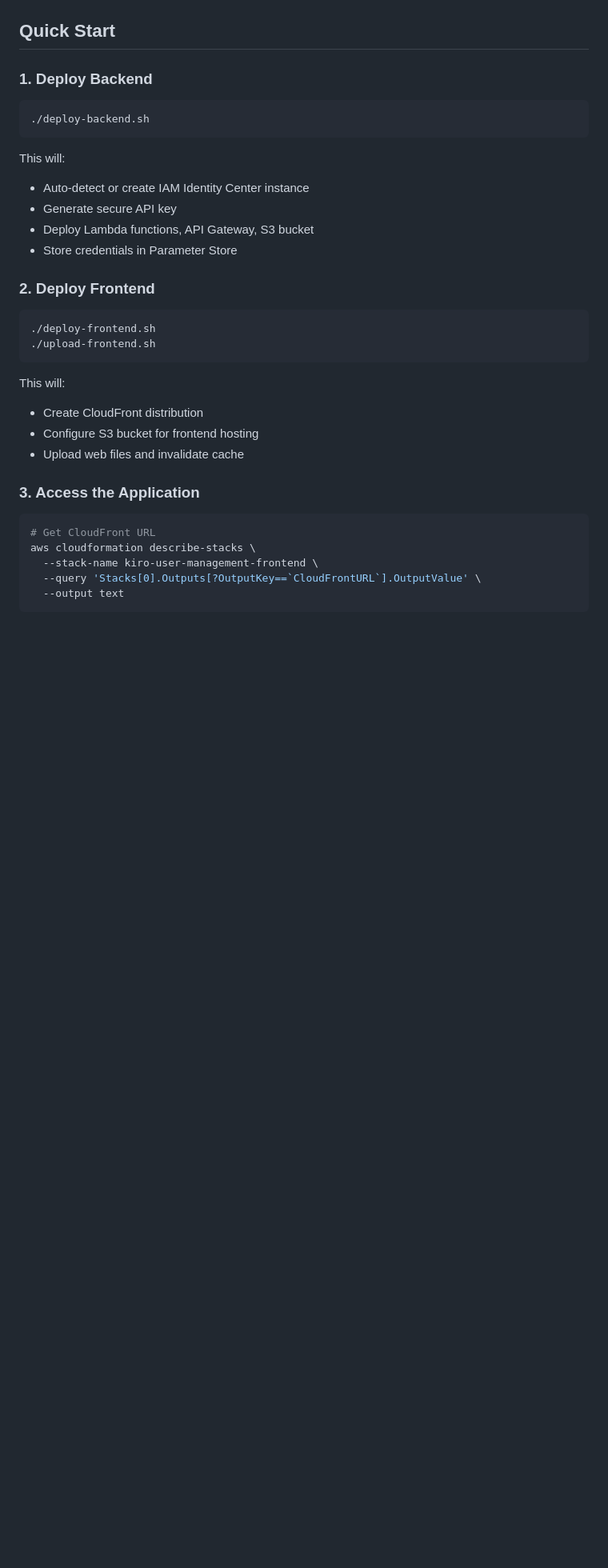
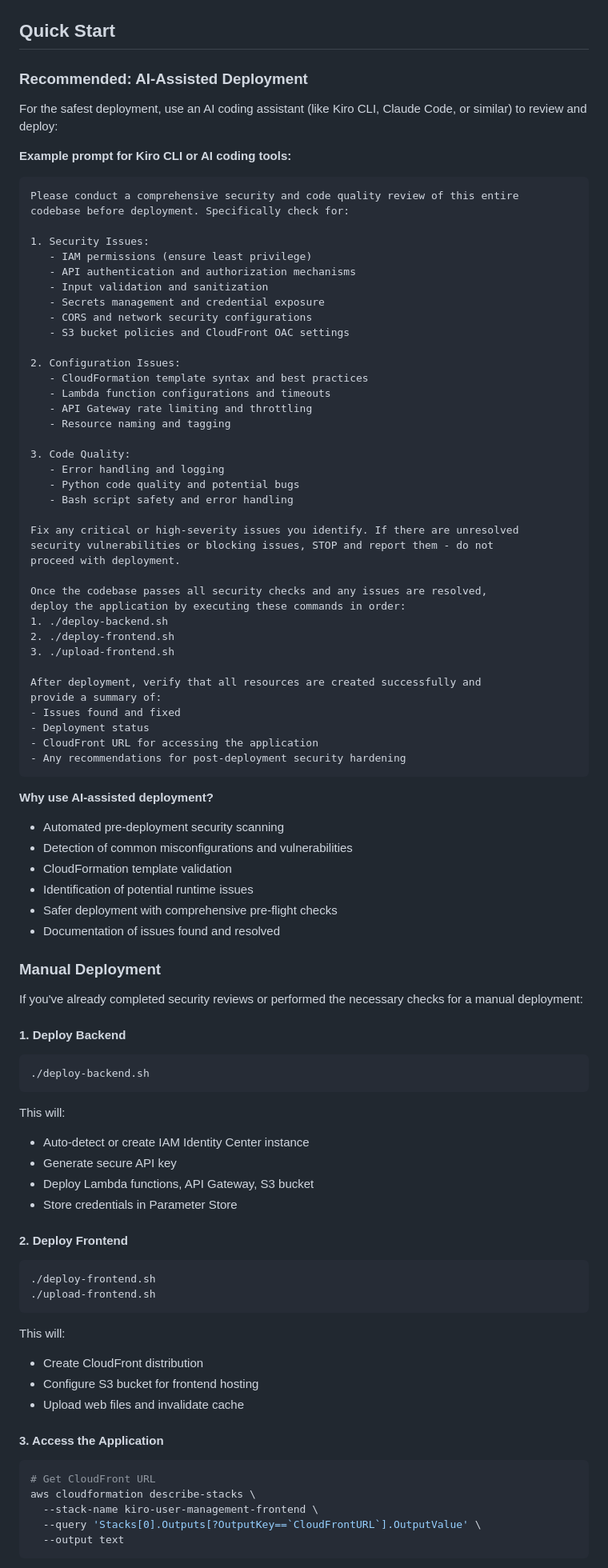
Before and after one commit to nathanielng/kiro-signup, a Markdown page: DEPLOYMENT_GUIDE.md, the part around one of its changes. Shown at 80% size. Drawn GitHub-style; blank space fills up the shorter version.

Commit message:
Update deployment guide with AI-assisted deployment info
Added a disclaimer about AI-generated code and recommended AI-assisted deployment steps, including security checks and code reviews.

````diff
--- a/DEPLOYMENT_GUIDE.md
+++ b/DEPLOYMENT_GUIDE.md
@@ -101,7 +116,66 @@ export AWS_PROFILE="your-profile"
 
 ## Quick Start
 
-### 1. Deploy Backend
+### Recommended: AI-Assisted Deployment
+
+For the safest deployment, use an AI coding assistant (like Kiro CLI, Claude Code, or similar) to review and deploy:
+
+**Example prompt for Kiro CLI or AI coding tools:**
+
+```
+Please conduct a comprehensive security and code quality review of this entire
+codebase before deployment. Specifically check for:
+
+1. Security Issues:
+   - IAM permissions (ensure least privilege)
+   - API authentication and authorization mechanisms
+   - Input validation and sanitization
+   - Secrets management and credential exposure
+   - CORS and network security configurations
+   - S3 bucket policies and CloudFront OAC settings
+
+2. Configuration Issues:
+   - CloudFormation template syntax and best practices
+   - Lambda function configurations and timeouts
+   - API Gateway rate limiting and throttling
+   - Resource naming and tagging
+
+3. Code Quality:
+   - Error handling and logging
+   - Python code quality and potential bugs
+   - Bash script safety and error handling
+
+Fix any critical or high-severity issues you identify. If there are unresolved
+security vulnerabilities or blocking issues, STOP and report them - do not
+proceed with deployment.
+
+Once the codebase passes all security checks and any issues are resolved,
+deploy the application by executing these commands in order:
+1. ./deploy-backend.sh
+2. ./deploy-frontend.sh
+3. ./upload-frontend.sh
+
+After deployment, verify that all resources are created successfully and
+provide a summary of:
+- Issues found and fixed
+- Deployment status
+- CloudFront URL for accessing the application
+- Any recommendations for post-deployment security hardening
+```
+
+**Why use AI-assisted deployment?**
+- Automated pre-deployment security scanning
+- Detection of common misconfigurations and vulnerabilities
+- CloudFormation template validation
+- Identification of potential runtime issues
+- Safer deployment with comprehensive pre-flight checks
+- Documentation of issues found and resolved
+
+### Manual Deployment
+
+If you've already completed security reviews or performed the necessary checks for a manual deployment:
+
+#### 1. Deploy Backend
 ```bash
 ./deploy-backend.sh
 ```
@@ -111,7 +185,7 @@ This will:
 - Deploy Lambda functions, API Gateway, S3 bucket
 - Store credentials in Parameter Store
 
-### 2. Deploy Frontend
+#### 2. Deploy Frontend
 ```bash
 ./deploy-frontend.sh
 ./upload-frontend.sh
@@ -121,7 +195,7 @@ This will:
 - Configure S3 bucket for frontend hosting
 - Upload web files and invalidate cache
 
-### 3. Access the Application
+#### 3. Access the Application
 ```bash
 # Get CloudFront URL
 aws cloudformation describe-stacks \
````
Also changed, not shown: other parts of DEPLOYMENT_GUIDE.md (+15 -0 lines).
